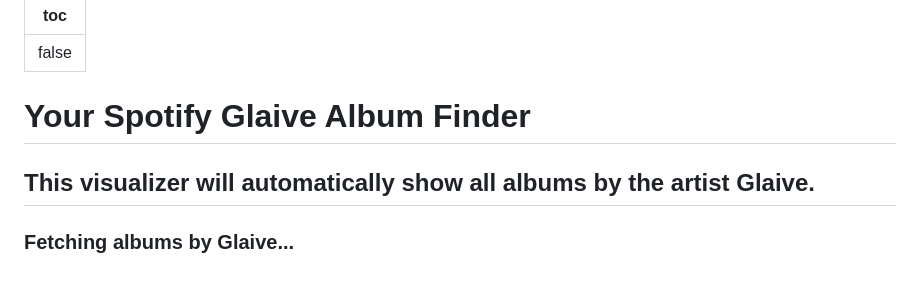
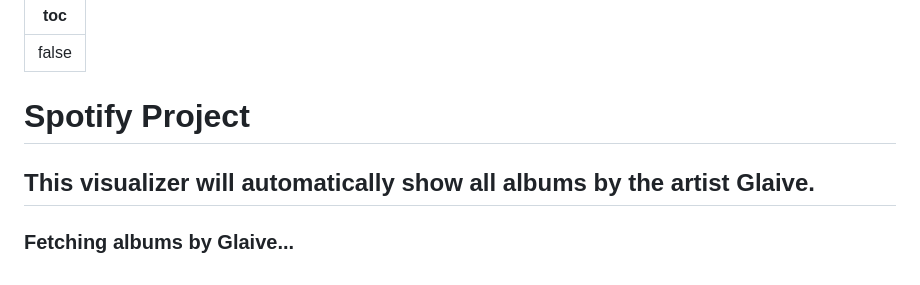
Before and after one commit to qsebso/spotify-graph, a Markdown page: src/index.md, the part around the change. Drawn GitHub-style.

Commit message:
updated stlye

```diff
--- a/src/index.md
+++ b/src/index.md
@@ -3,7 +3,7 @@ toc: false
 ---
 
 <div class="hero">
-  <h1>Your Spotify Glaive Album Finder</h1>
+  <h1>Spotify Project</h1>
   <h2>This visualizer will automatically show all albums by the artist Glaive.</h2>
 </div>
 
@@ -33,7 +33,7 @@ toc: false
     if (!token || Date.now() >= tokenExpiryTime) {
       await fetchToken();  // Fetch a new token if expired
     }
-    return fetch(`https://api.spotify.com/v1/search?q=kidcudi&type=artist`, {
+    return fetch(`https://api.spotify.com/v1/search?q=itzy&type=artist`, {
       headers: { Authorization: `Bearer ${token}` }
     })
     .then(res => res.json())
@@ -80,7 +80,6 @@ toc: false
 </script>
 
 <style>
-
 .hero {
   display: flex;
   flex-direction: column;
```
